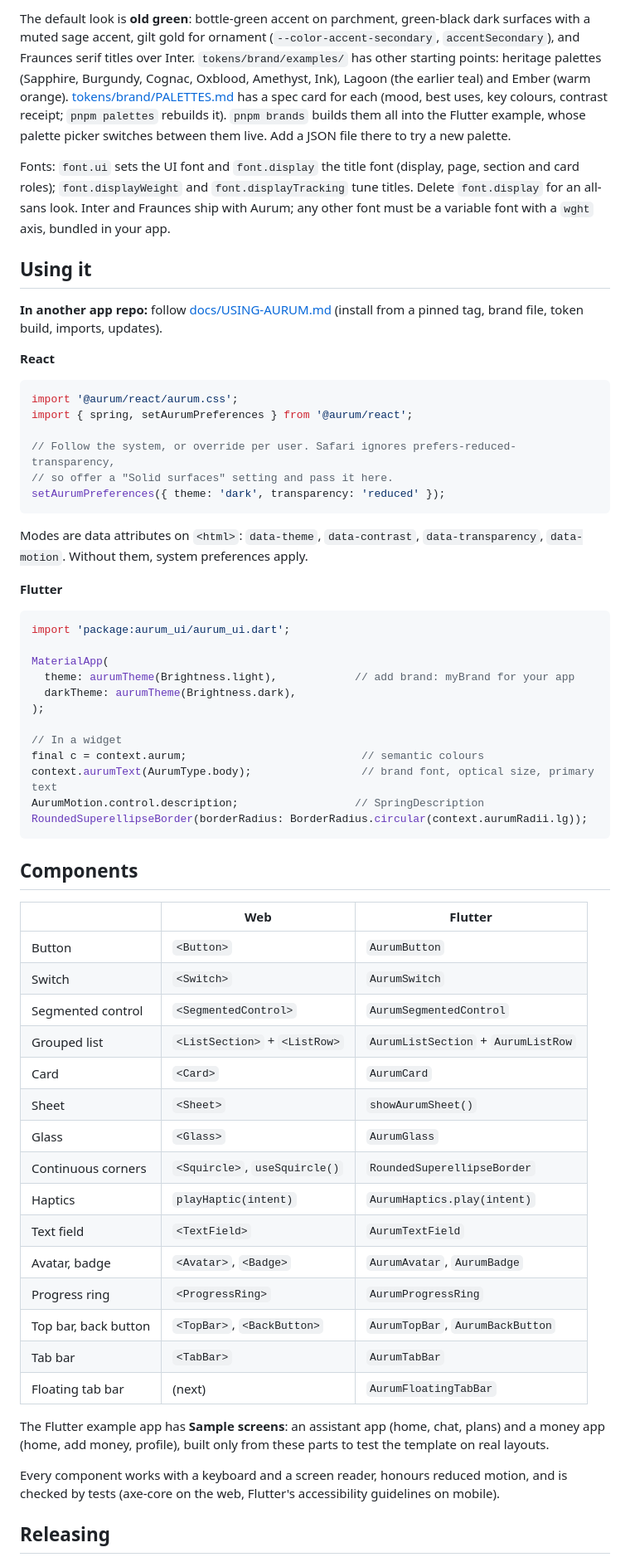
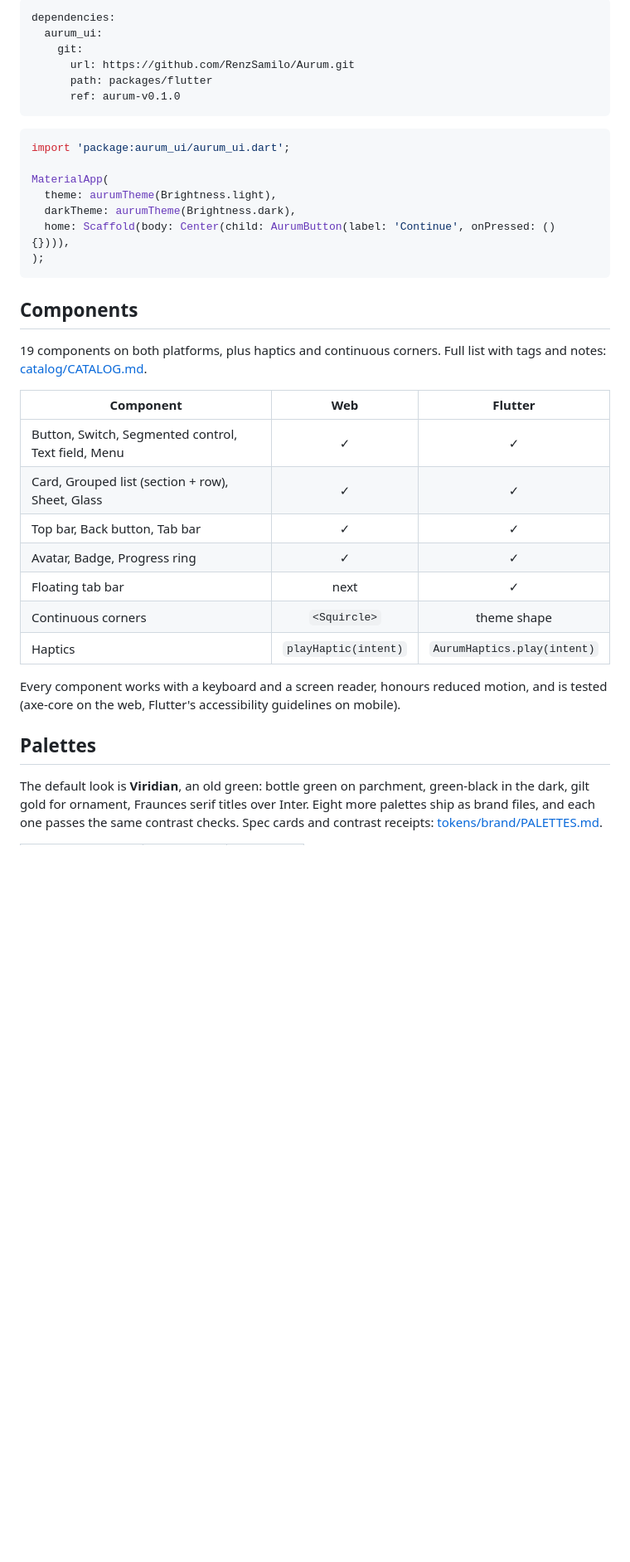
Before and after one commit to RenzSamilo/Aurum, a Markdown page: README.md, the part around one of its changes. Shown at 83% size. Rendered like a GitHub page; blank space fills up the shorter version.

````diff
--- a/README.md
+++ b/README.md
@@ -73,64 +39,39 @@ The build checks every mode (light, dark, both high-contrast) against WCAG and r
-The default look is **old green**: bottle-green accent on parchment, green-black dark surfaces with a muted sage accent, gilt gold for ornament (`--color-accent-secondary`, `accentSecondary`), and Fraunces serif titles over Inter. `tokens/brand/examples/` has other starting points: heritage palettes (Sapphire, Burgundy, Cognac, Oxblood, Amethyst, Ink), Lagoon (the earlier teal) and Ember (warm orange). [tokens/brand/PALETTES.md](tokens/brand/PALETTES.md) has a spec card for each (mood, best uses, key colours, contrast receipt; `pnpm palettes` rebuilds it). `pnpm brands` builds them all into the Flutter example, whose palette picker switches between them live. Add a JSON file there to try a new palette.
-
-Fonts: `font.ui` sets the UI font and `font.display` the title font (display, page, section and card roles); `font.displayWeight` and `font.displayTracking` tune titles. Delete `font.display` for an all-sans look. Inter and Fraunces ship with Aurum; any other font must be a variable font with a `wght` axis, bundled in your app.
-
-## Using it
-
-**In another app repo:** follow [docs/USING-AURUM.md](docs/USING-AURUM.md) (install from a pinned tag, brand file, token build, imports, updates).
-
-**React**
-
-```ts
-import '@aurum/react/aurum.css';
-import { spring, setAurumPreferences } from '@aurum/react';
-
-// Follow the system, or override per user. Safari ignores prefers-reduced-transparency,
-// so offer a "Solid surfaces" setting and pass it here.
-setAurumPreferences({ theme: 'dark', transparency: 'reduced' });
+```yaml
+dependencies:
+  aurum_ui:
+    git:
+      url: https://github.com/RenzSamilo/Aurum.git
+      path: packages/flutter
+      ref: aurum-v0.1.0
 ```
-
-Modes are data attributes on `<html>`: `data-theme`, `data-contrast`, `data-transparency`, `data-motion`. Without them, system preferences apply.
-
-**Flutter**
 
 ```dart
 import 'package:aurum_ui/aurum_ui.dart';
 
 MaterialApp(
-  theme: aurumTheme(Brightness.light),            // add brand: myBrand for your app
+  theme: aurumTheme(Brightness.light),
   darkTheme: aurumTheme(Brightness.dark),
+  home: Scaffold(body: Center(child: AurumButton(label: 'Continue', onPressed: () {}))),
 );
-
-// In a widget
-final c = context.aurum;                           // semantic colours
-context.aurumText(AurumType.body);                 // brand font, optical size, primary text
-AurumMotion.control.description;                  // SpringDescription
-RoundedSuperellipseBorder(borderRadius: BorderRadius.circular(context.aurumRadii.lg));
 ```
 
 ## Components
 
-| | Web | Flutter |
-| --- | --- | --- |
-| Button | `<Button>` | `AurumButton` |
-| Switch | `<Switch>` | `AurumSwitch` |
-| Segmented control | `<SegmentedControl>` | `AurumSegmentedControl` |
-| Grouped list | `<ListSection>` + `<ListRow>` | `AurumListSection` + `AurumListRow` |
-| Card | `<Card>` | `AurumCard` |
-| Sheet | `<Sheet>` | `showAurumSheet()` |
-| Glass | `<Glass>` | `AurumGlass` |
-| Continuous corners | `<Squircle>`, `useSquircle()` | `RoundedSuperellipseBorder` |
+19 components on both platforms, plus haptics and continuous corners. Full list with tags and notes: [catalog/CATALOG.md](catalog/CATALOG.md).
+
+| Component | Web | Flutter |
+| --- | :-: | :-: |
+| Button, Switch, Segmented control, Text field, Menu | ✓ | ✓ |
+| Card, Grouped list (section + row), Sheet, Glass | ✓ | ✓ |
+| Top bar, Back button, Tab bar | ✓ | ✓ |
+| Avatar, Badge, Progress ring | ✓ | ✓ |
+| Floating tab bar | next | ✓ |
+| Continuous corners | `<Squircle>` | theme shape |
 | Haptics | `playHaptic(intent)` | `AurumHaptics.play(intent)` |
-| Text field | `<TextField>` | `AurumTextField` |
-| Avatar, badge | `<Avatar>`, `<Badge>` | `AurumAvatar`, `AurumBadge` |
-| Progress ring | `<ProgressRing>` | `AurumProgressRing` |
-| Top bar, back button | `<TopBar>`, `<BackButton>` | `AurumTopBar`, `AurumBackButton` |
-| Tab bar | `<TabBar>` | `AurumTabBar` |
-| Floating tab bar | (next) | `AurumFloatingTabBar` |
 
-The Flutter example app has **Sample screens**: an assistant app (home, chat, plans) and a money app (home, add money, profile), built only from these parts to test the template on real layouts.
+Every component works with a keyboard and a screen reader, honours reduced motion, and is tested (axe-core on the web, Flutter's accessibility guidelines on mobile).
 
-Every component works with a keyboard and a screen reader, honours reduced motion, and is checked by tests (axe-core on the web, Flutter's accessibility guidelines on mobile).
+## Palettes
 
-## Releasing
+The default look is **Viridian**, an old green: bottle green on parchment, green-black in the dark, gilt gold for ornament, Fraunces serif titles over Inter. Eight more palettes ship as brand files, and each one passes the same contrast checks. Spec cards and contrast receipts: [tokens/brand/PALETTES.md](tokens/brand/PALETTES.md).
 
````
Also changed, not shown: other parts of README.md (+63 -68 lines), docs/DEVELOPING.md (added, +72 -0 lines), docs/assets/social-preview.png (added), 3 other files.
